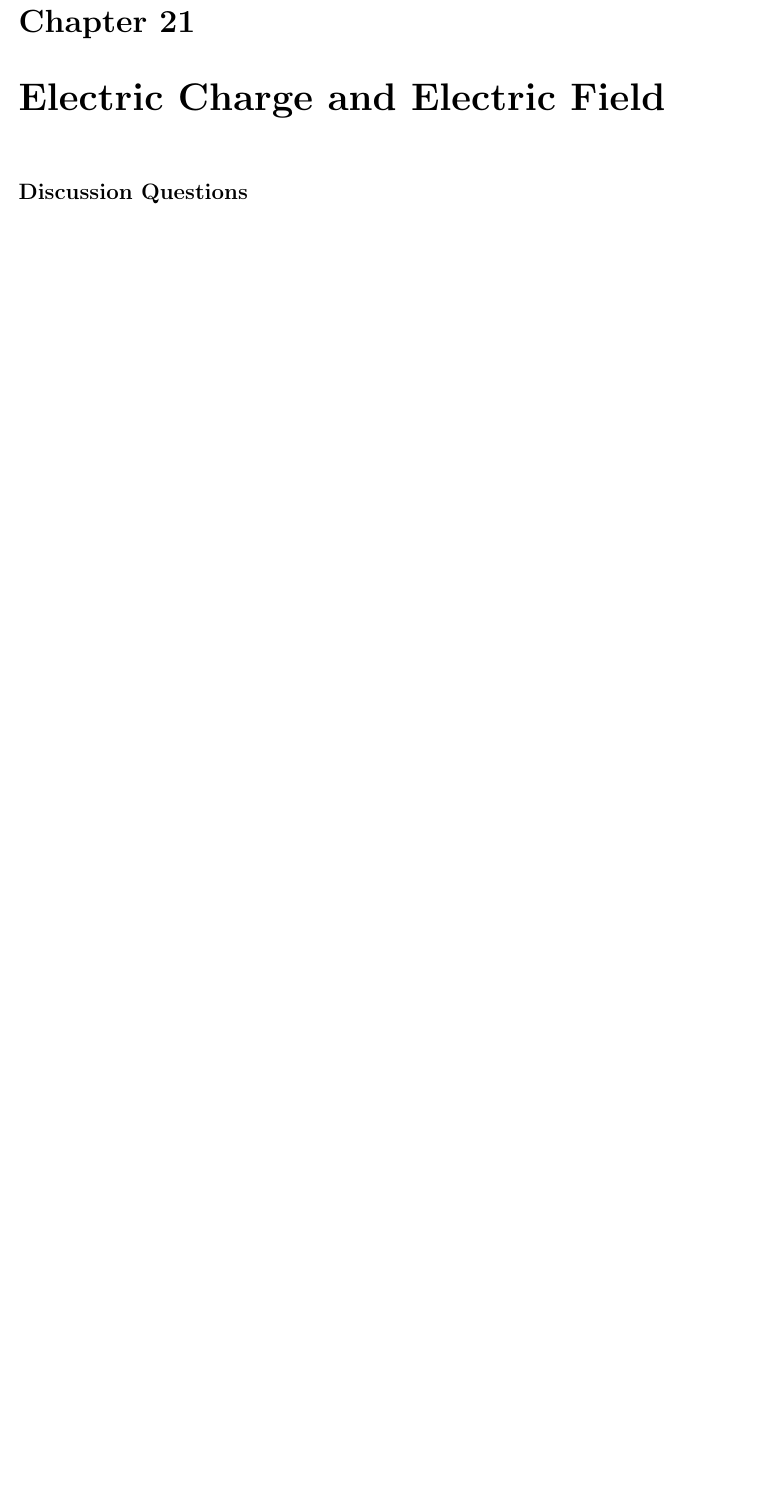
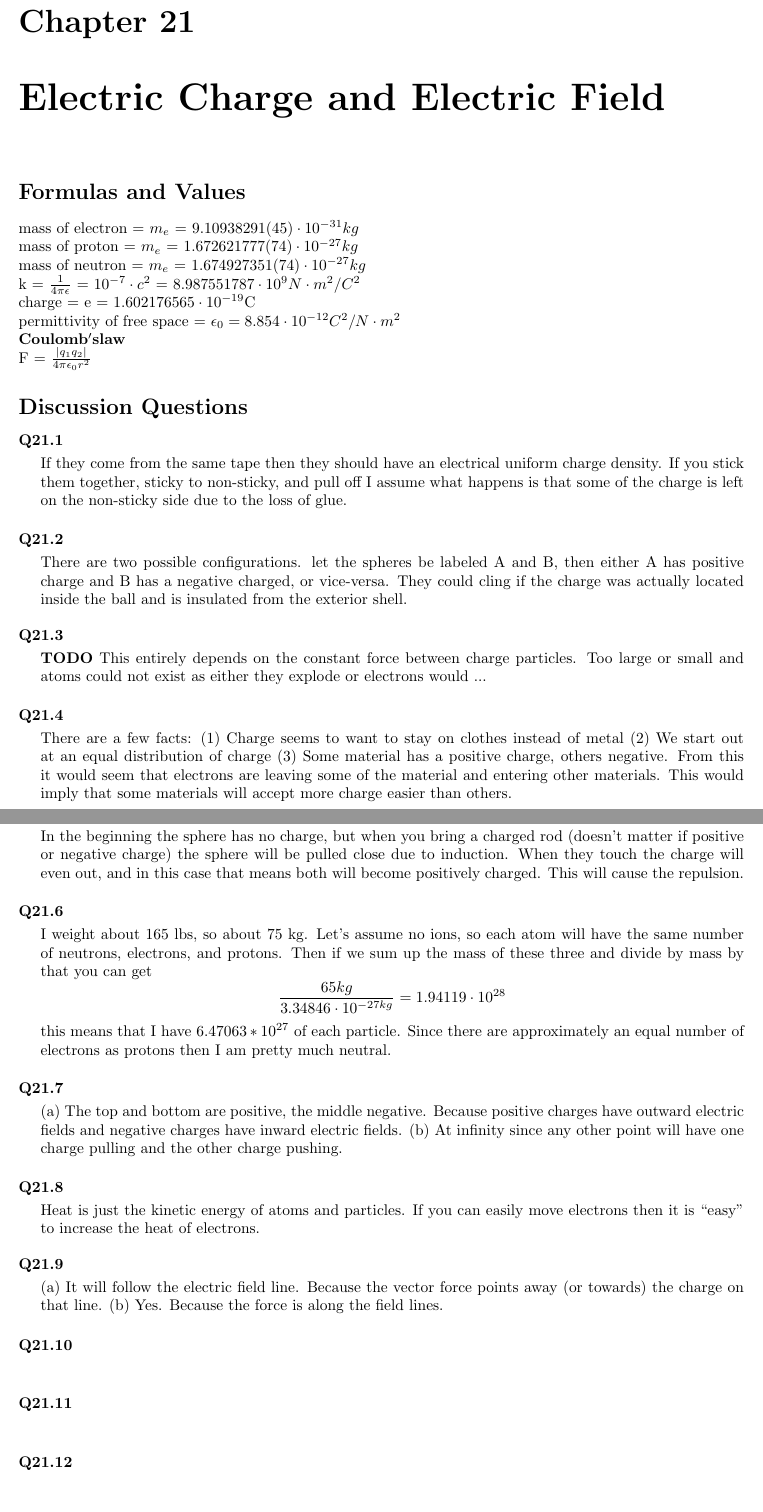
Before and after one commit to deathly809/physics-problems, a LaTeX thesis (problems.tex, which reads parts/electromagnetism/chapter21.tex): part of page 70 of 98 before the commit and two parts of pages 70 and 71 of 100 after it, the two joined at a grey line, cut so that both start at the same text, the shorter picture padded with empty space. Compiled offline with pdfLaTeX.

Commit message:
Chapter 21

```diff
--- a/parts/electromagnetism/chapter21.tex
+++ b/parts/electromagnetism/chapter21.tex
@@ -1,4 +1,78 @@
 
 \chapter{Electric Charge and Electric Field}
 
+\section{Formulas and Values}
+
+mass of electron = $m_e$ = $9.10938291(45)\cdot 10^{-31}kg$ \\
+\noindent
+mass of proton = $m_e$ = $1.672621777(74)\cdot 10^{-27}kg$ \\
+\noindent
+mass of neutron = $m_e$ = $1.674927351(74)\cdot 10^{-27}kg$ \\
+\noindent
+k = $\frac{1}{4\pi\epsilon}$ = $10^{-7} \cdot c^2$ = $8.987551787\cdot10^9 N \cdot m^2 / C^2$ \\
+\noindent
+charge = e = $1.602176565 \cdot 10^{-19}$C\\
+\noindent
+permittivity of free space = $\epsilon_{0} = 8.854\cdot10^{-12}C^2/N \cdot m^2$ \\
+\noindent
+$\bf{Coulomb's law}$ \\
+F = $\frac{|q_1q_2|}{4\pi\epsilon_0r^2}$
+
 \section{Discussion Questions}
+
+% 21.1
+\discussion{
+	If they come from the same tape then they should have an electrical uniform charge density.  If you stick them together, sticky to non-sticky, and pull off I assume what happens is that some of the charge is left on the non-sticky side due to the loss of glue.
+}
+
+% 21.2
+\discussion{
+	There are two possible configurations. let the spheres be labeled A and B, then either A has positive charge and B has a negative charged, or vice-versa.  They could cling if the charge was actually located inside the ball and is insulated from the exterior shell.
+}
+
+% 21.3
+\discussion{
+	$\bf{TODO}$ This entirely depends on the constant force between charge particles.  Too large or small and atoms could not exist as either they explode or electrons would ...
+}
+
+% 21.4
+\discussion{
+	There are a few facts: (1) Charge seems to want to stay on clothes instead of metal (2) We start out at an equal distribution of charge (3) Some material has a positive charge, others negative.  From this it would seem that electrons are leaving some of the material and entering other materials.  This would imply that some materials will accept more charge easier than others.
+}
+
+% 21.5
+\discussion{
+	In the beginning the sphere has no charge, but when you bring a charged rod (doesn't matter if positive or negative charge) the sphere will be pulled close due to induction.  When they touch the charge will even out, and in this case that means both will become positively charged.  This will cause the repulsion.
+}
+
+% 21.6
+\discussion{
+	I weight about 165 lbs, so about 75 kg.  Let's assume no ions, so each atom will have the same number of neutrons, electrons, and protons.  Then if we sum up the mass of these three and divide by mass by that you can get $$\frac{65kg}{3.34846\cdot10^{-27kg}} = 1.94119\cdot10^{28}$$ this means that I have $6.47063*10^{27}$ of each particle. Since there are approximately an equal number of electrons as protons then I am pretty much neutral.
+}
+
+% 21.7
+\discussion{
+	(a) The top and bottom are positive, the middle negative. Because positive charges have outward electric fields and negative charges have inward electric fields. (b) At infinity since any other point will have one charge pulling and the other charge pushing.
+}
+
+% 21.8
+\discussion{
+	Heat is just the kinetic energy of atoms and particles.  If you can easily move electrons then it is ``easy'' to increase the heat of electrons.
+}
+
+% 21.9
+\discussion{
+	(a) It will follow the electric field line.  Because the vector force points away (or towards) the charge on that line. (b) Yes.  Because the force is along the field lines.
+}
+
+% 21.10
+\discussion{
+
+}
+
+% 21.11
+\discussion{
+}
+
+% 21.12
+\discussion{
```
Also changed, not shown: parts/electromagnetism/chapter21.tex (45 more changed lines).
